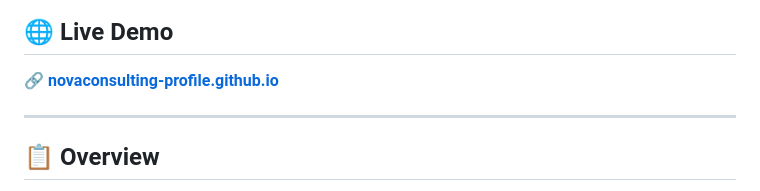
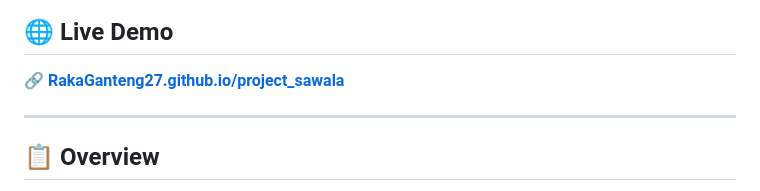
Before and after one commit to RakaGanteng27/project_sawala, a Markdown page: README.md, the part around the change. GitHub-like rendering.

Commit message:
Update live demo link to RakaGanteng27.github.io/project_sawala

```diff
--- a/README.md
+++ b/README.md
@@ -6,7 +6,7 @@
 
 ## 🌐 Live Demo
 
-🔗 **[novaconsulting-profile.github.io](https://your-username.github.io/sawala_project/)**
+🔗 **[RakaGanteng27.github.io/project_sawala](https://RakaGanteng27.github.io/project_sawala/)**
 
 ---
 
```
